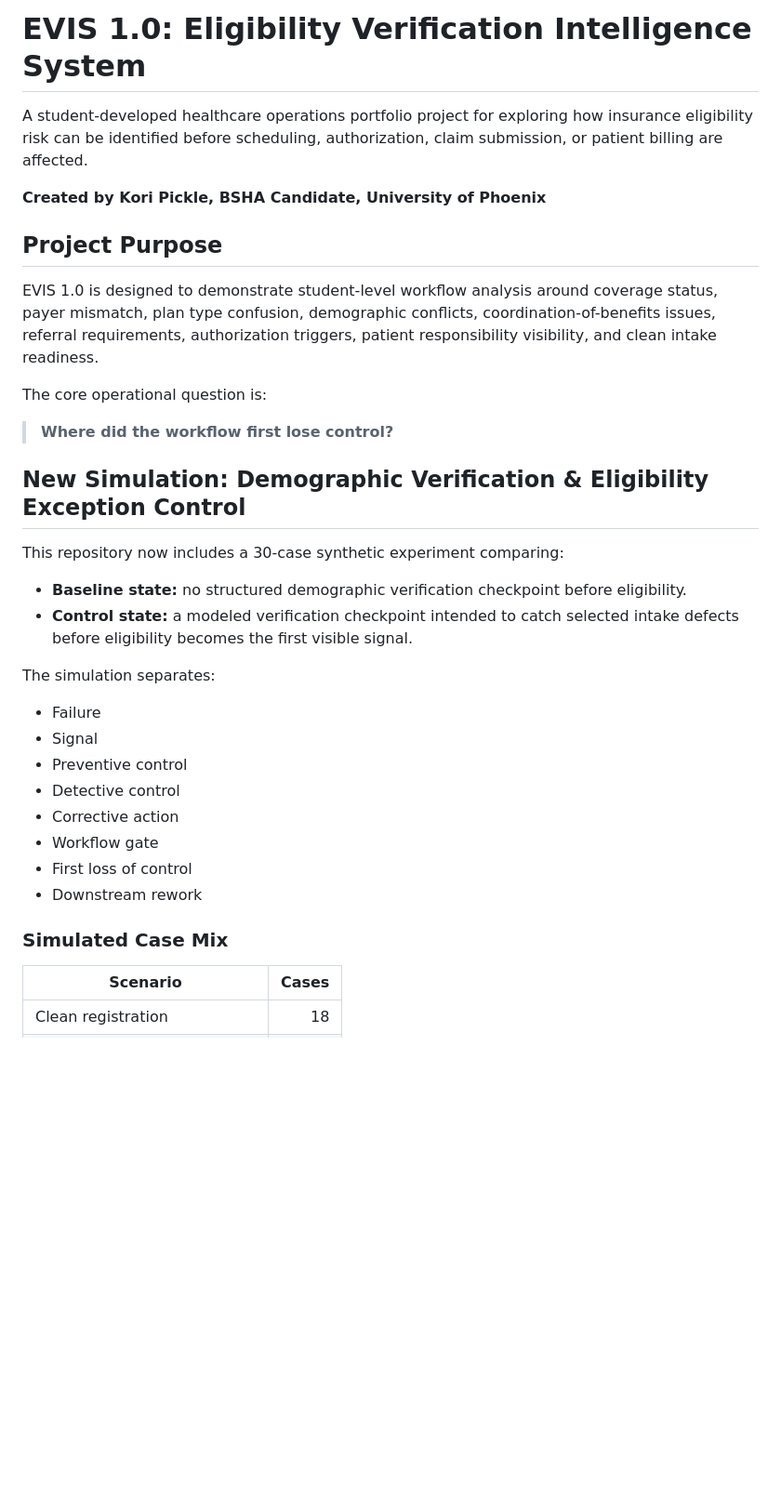
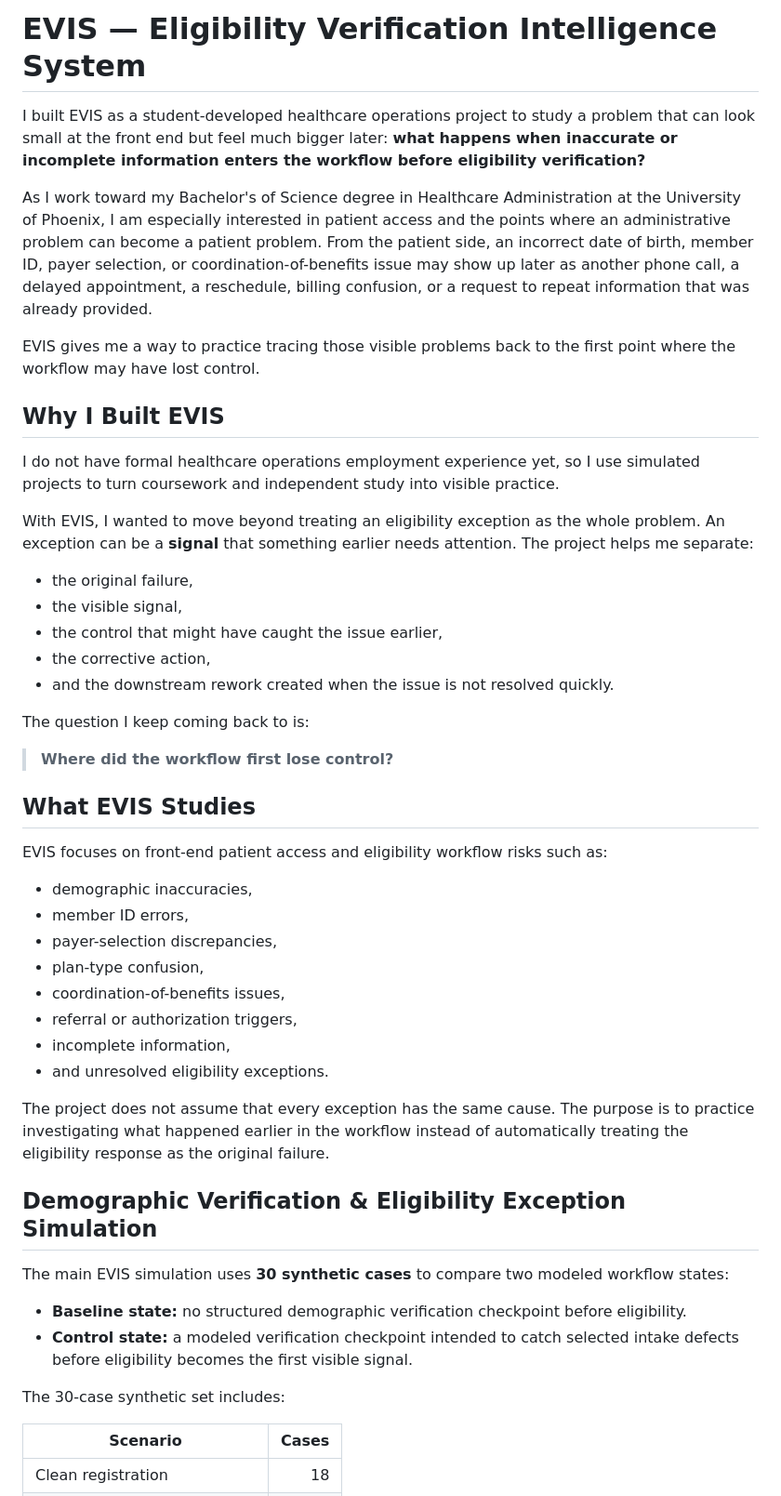
Before and after one commit to koripickle1101-TN/eligibility-verification-intelligence-system, a Markdown page: README.md, the part around one of its changes. Shown at 93% size. GitHub-like rendering; blank space fills up the shorter version.

```diff
--- a/README.md
+++ b/README.md
@@ -1,36 +1,50 @@
-# EVIS 1.0: Eligibility Verification Intelligence System
+# EVIS — Eligibility Verification Intelligence System
 
-A student-developed healthcare operations portfolio project for exploring how insurance eligibility risk can be identified before scheduling, authorization, claim submission, or patient billing are affected.
+I built EVIS as a student-developed healthcare operations project to study a problem that can look small at the front end but feel much bigger later: **what happens when inaccurate or incomplete information enters the workflow before eligibility verification?**
 
-**Created by Kori Pickle, BSHA Candidate, University of Phoenix**
+As I work toward my Bachelor's of Science degree in Healthcare Administration at the University of Phoenix, I am especially interested in patient access and the points where an administrative problem can become a patient problem. From the patient side, an incorrect date of birth, member ID, payer selection, or coordination-of-benefits issue may show up later as another phone call, a delayed appointment, a reschedule, billing confusion, or a request to repeat information that was already provided.
 
-## Project Purpose
+EVIS gives me a way to practice tracing those visible problems back to the first point where the workflow may have lost control.
 
-EVIS 1.0 is designed to demonstrate student-level workflow analysis around coverage status, payer mismatch, plan type confusion, demographic conflicts, coordination-of-benefits issues, referral requirements, authorization triggers, patient responsibility visibility, and clean intake readiness.
+## Why I Built EVIS
 
-The core operational question is:
+I do not have formal healthcare operations employment experience yet, so I use simulated projects to turn coursework and independent study into visible practice.
+
+With EVIS, I wanted to move beyond treating an eligibility exception as the whole problem. An exception can be a **signal** that something earlier needs attention. The project helps me separate:
+
+- the original failure,
+- the visible signal,
+- the control that might have caught the issue earlier,
+- the corrective action,
+- and the downstream rework created when the issue is not resolved quickly.
+
+The question I keep coming back to is:
 
 > **Where did the workflow first lose control?**
 
-## New Simulation: Demographic Verification & Eligibility Exception Control
+## What EVIS Studies
 
-This repository now includes a 30-case synthetic experiment comparing:
+EVIS focuses on front-end patient access and eligibility workflow risks such as:
+
+- demographic inaccuracies,
+- member ID errors,
+- payer-selection discrepancies,
+- plan-type confusion,
+- coordination-of-benefits issues,
+- referral or authorization triggers,
+- incomplete information,
+- and unresolved eligibility exceptions.
+
+The project does not assume that every exception has the same cause. The purpose is to practice investigating what happened earlier in the workflow instead of automatically treating the eligibility response as the original failure.
+
+## Demographic Verification & Eligibility Exception Simulation
+
+The main EVIS simulation uses **30 synthetic cases** to compare two modeled workflow states:
 
 - **Baseline state:** no structured demographic verification checkpoint before eligibility.
 - **Control state:** a modeled verification checkpoint intended to catch selected intake defects before eligibility becomes the first visible signal.
 
-The simulation separates:
-
-- Failure
-- Signal
-- Preventive control
-- Detective control
-- Corrective action
-- Workflow gate
-- First loss of control
-- Downstream rework
-
-### Simulated Case Mix
+The 30-case synthetic set includes:
 
 | Scenario | Cases |
 |---|---:|
```
Also changed, not shown: other parts of README.md (+94 -41 lines).
